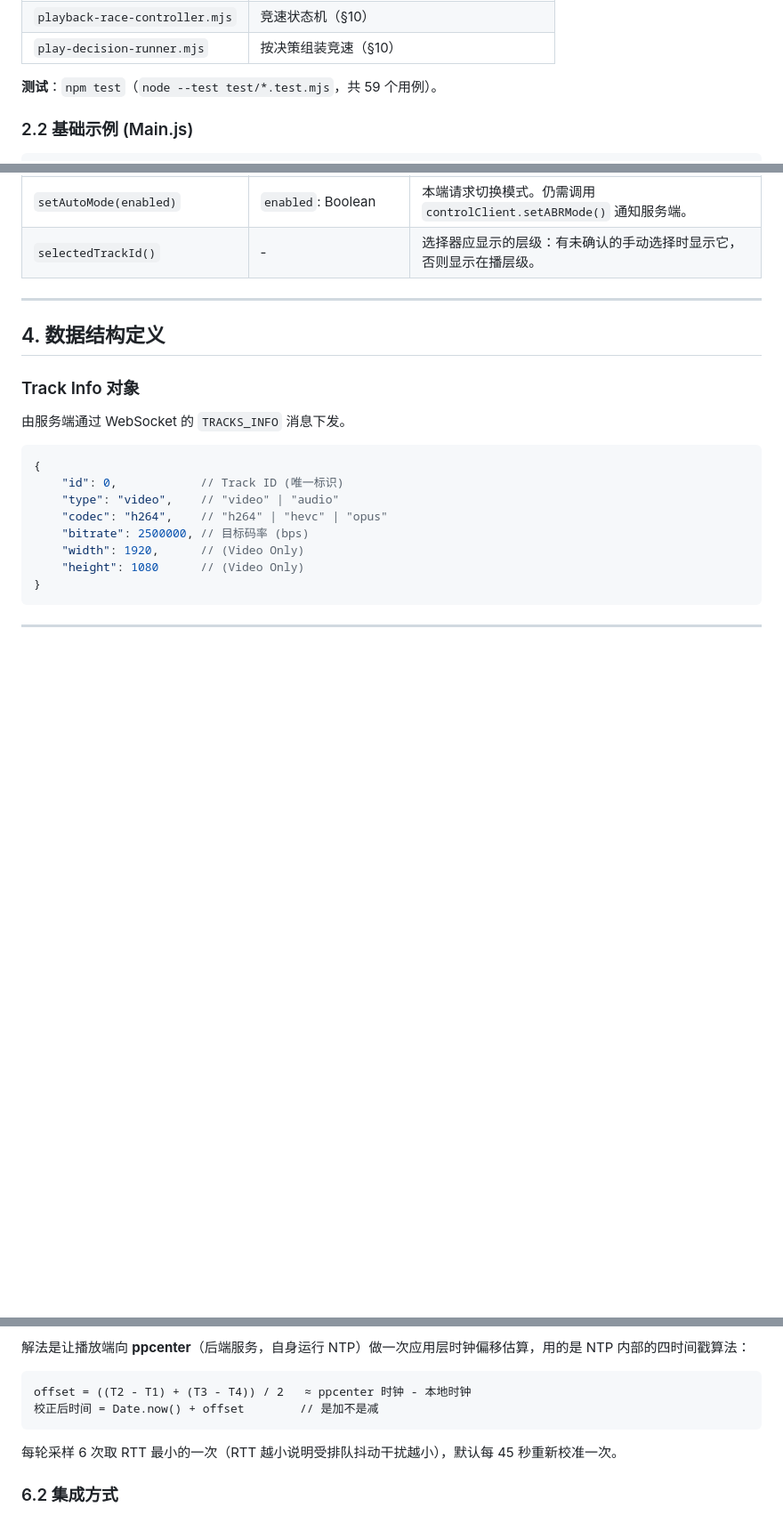
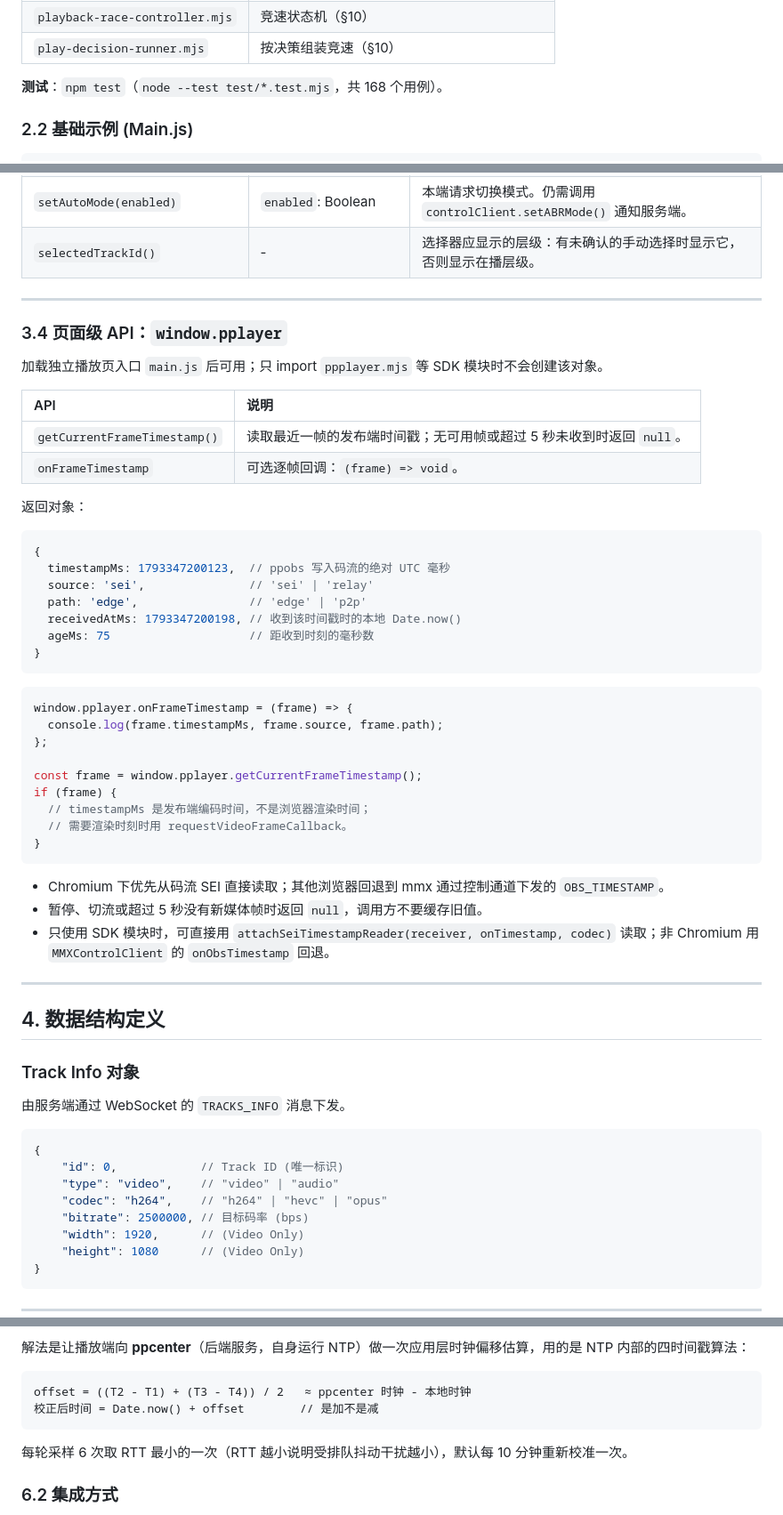
Before and after one commit to ppcdn-org/pplayer, a Markdown page: readme.md, 3 parts joined by grey strips. Shown at 89% size. Drawn GitHub-style; blank space fills up the shorter version.

Commit message:
docs: align README with PPCDN and frame timestamp API

````diff
--- a/readme.md
+++ b/readme.md
@@ -54,7 +69,7 @@ import { ABREngine } from './abr-engine.mjs';
 | `playback-race-controller.mjs` | 竞速状态机（§10） |
 | `play-decision-runner.mjs` | 按决策组装竞速（§10） |
 
-**测试**：`npm test`（`node --test test/*.test.mjs`，共 59 个用例）。
+**测试**：`npm test`（`node --test test/*.test.mjs`，共 168 个用例）。
 
 ### 2.2 基础示例 (Main.js)
 ```javascript
@@ -200,6 +215,45 @@ function initControlClient(sessionId) {
 
 ---
 
+### 3.4 页面级 API：`window.pplayer`
+
+加载独立播放页入口 `main.js` 后可用；只 import `ppplayer.mjs` 等 SDK 模块时不会创建该对象。
+
+| API | 说明 |
+| :--- | :--- |
+| `getCurrentFrameTimestamp()` | 读取最近一帧的发布端时间戳；无可用帧或超过 5 秒未收到时返回 `null`。 |
+| `onFrameTimestamp` | 可选逐帧回调：`(frame) => void`。 |
+
+返回对象：
+
+```javascript
+{
+  timestampMs: 1793347200123,  // ppobs 写入码流的绝对 UTC 毫秒
+  source: 'sei',               // 'sei' | 'relay'
+  path: 'edge',                // 'edge' | 'p2p'
+  receivedAtMs: 1793347200198, // 收到该时间戳时的本地 Date.now()
+  ageMs: 75                    // 距收到时刻的毫秒数
+}
+```
+
+```javascript
+window.pplayer.onFrameTimestamp = (frame) => {
+  console.log(frame.timestampMs, frame.source, frame.path);
+};
+
+const frame = window.pplayer.getCurrentFrameTimestamp();
+if (frame) {
+  // timestampMs 是发布端编码时间，不是浏览器渲染时间；
+  // 需要渲染时刻时用 requestVideoFrameCallback。
+}
+```
+
+- Chromium 下优先从码流 SEI 直接读取；其他浏览器回退到 mmx 通过控制通道下发的 `OBS_TIMESTAMP`。
+- 暂停、切流或超过 5 秒没有新媒体帧时返回 `null`，调用方不要缓存旧值。
+- 只使用 SDK 模块时，可直接用 `attachSeiTimestampReader(receiver, onTimestamp, codec)` 读取；非 Chromium 用 `MMXControlClient` 的 `onObsTimestamp` 回退。
+
+---
+
 ## 4. 数据结构定义
 
 ### Track Info 对象
@@ -309,7 +363,7 @@ offset = ((T2 - T1) + (T3 - T4)) / 2   ≈ ppcenter 时钟 - 本地时钟
 校正后时间 = Date.now() + offset        // 是加不是减
 ```
 
-每轮采样 6 次取 RTT 最小的一次（RTT 越小说明受排队抖动干扰越小），默认每 45 秒重新校准一次。
+每轮采样 6 次取 RTT 最小的一次（RTT 越小说明受排队抖动干扰越小），默认每 10 分钟重新校准一次。
 
 ### 6.2 集成方式
 
````
Also changed, not shown: other parts of readme.md (+20 -5 lines).
